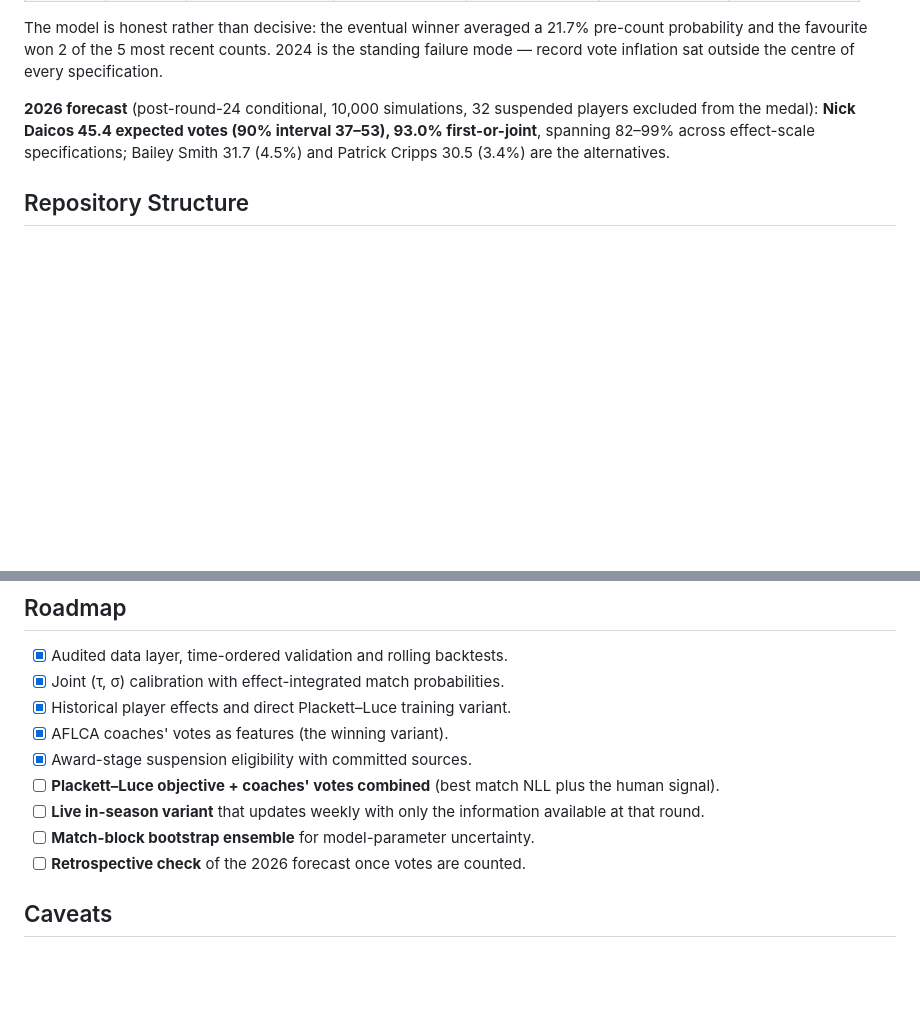
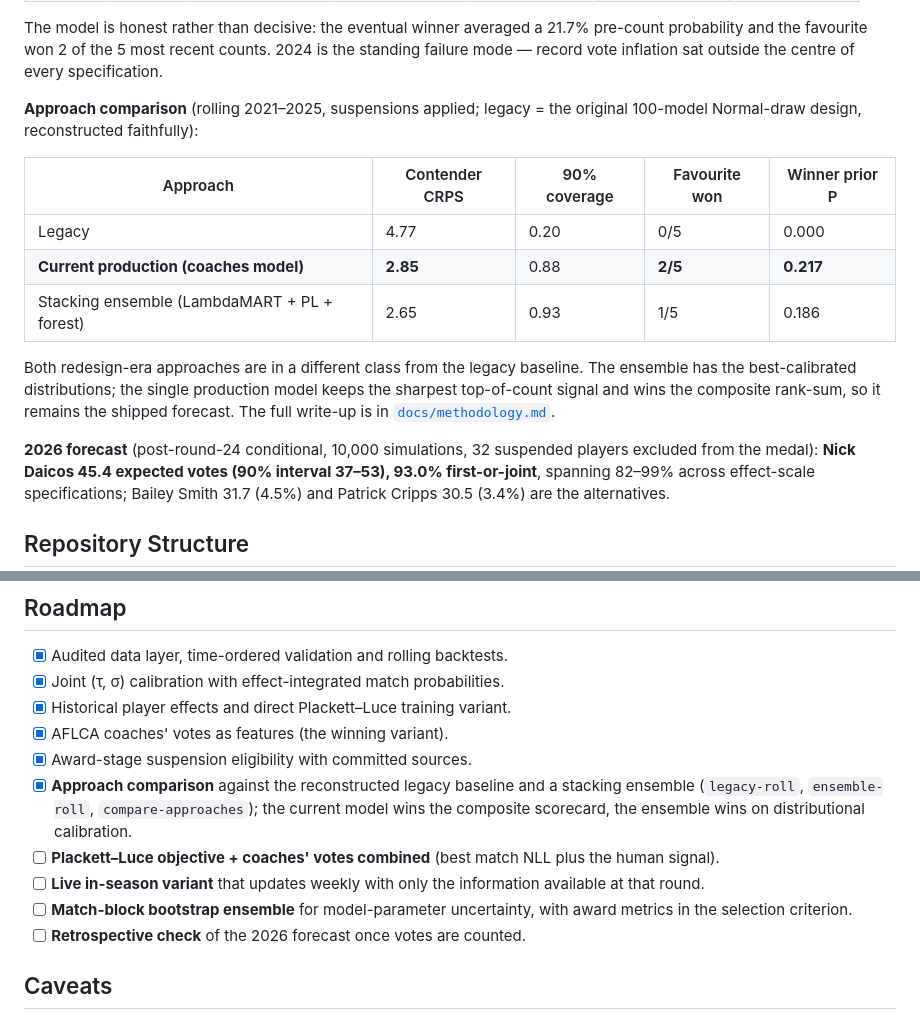
Before and after one commit to jay-stein/brownlow-medal-predictor, a Markdown page: README.md, 2 parts joined by grey strips. Rendered like a GitHub page; blank space fills up the shorter version.

```diff
--- a/README.md
+++ b/README.md
@@ -35,6 +35,16 @@ Rolling out-of-sample records for the production model (each season's model, cal
 | **Mean** | | **2.85** | **0.88** | **0.52** | **2/5** | **21.7%** |
 
 The model is honest rather than decisive: the eventual winner averaged a 21.7% pre-count probability and the favourite won 2 of the 5 most recent counts. 2024 is the standing failure mode — record vote inflation sat outside the centre of every specification.
+
+**Approach comparison** (rolling 2021–2025, suspensions applied; legacy = the original 100-model Normal-draw design, reconstructed faithfully):
+
+| Approach | Contender CRPS | 90% coverage | Favourite won | Winner prior P |
+|---|---|---|---|---|
+| Legacy | 4.77 | 0.20 | 0/5 | 0.000 |
+| **Current production (coaches model)** | **2.85** | 0.88 | **2/5** | **0.217** |
+| Stacking ensemble (LambdaMART + PL + forest) | 2.65 | 0.93 | 1/5 | 0.186 |
+
+Both redesign-era approaches are in a different class from the legacy baseline. The ensemble has the best-calibrated distributions; the single production model keeps the sharpest top-of-count signal and wins the composite rank-sum, so it remains the shipped forecast. The full write-up is in [`docs/methodology.md`](docs/methodology.md#approach-comparison-legacy-vs-current-vs-ensemble).
 
 **2026 forecast** (post-round-24 conditional, 10,000 simulations, 32 suspended players excluded from the medal): **Nick Daicos 45.4 expected votes (90% interval 37–53), 93.0% first-or-joint**, spanning 82–99% across effect-scale specifications; Bailey Smith 31.7 (4.5%) and Patrick Cripps 30.5 (3.4%) are the alternatives.
 
@@ -137,9 +147,10 @@ The large datasets are **not committed**; see [`data/README.md`](data/README.md)
 - [x] Historical player effects and direct Plackett–Luce training variant.
 - [x] AFLCA coaches' votes as features (the winning variant).
 - [x] Award-stage suspension eligibility with committed sources.
+- [x] **Approach comparison** against the reconstructed legacy baseline and a stacking ensemble (`legacy-roll`, `ensemble-roll`, `compare-approaches`); the current model wins the composite scorecard, the ensemble wins on distributional calibration.
 - [ ] **Plackett–Luce objective + coaches' votes combined** (best match NLL plus the human signal).
 - [ ] **Live in-season variant** that updates weekly with only the information available at that round.
-- [ ] **Match-block bootstrap ensemble** for model-parameter uncertainty.
+- [ ] **Match-block bootstrap ensemble** for model-parameter uncertainty, with award metrics in the selection criterion.
 - [ ] **Retrospective check** of the 2026 forecast once votes are counted.
 
 ## Caveats
```
Also changed, not shown: docs/agent-sessions/2026-09-13-ensemble-comparison.md (added, +60 -0 lines), docs/methodology.md (+12 -0 lines).
